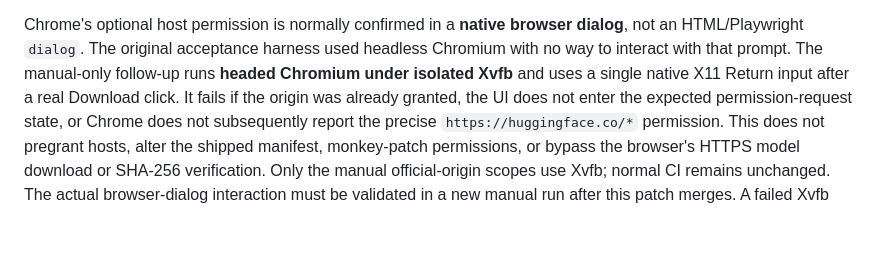
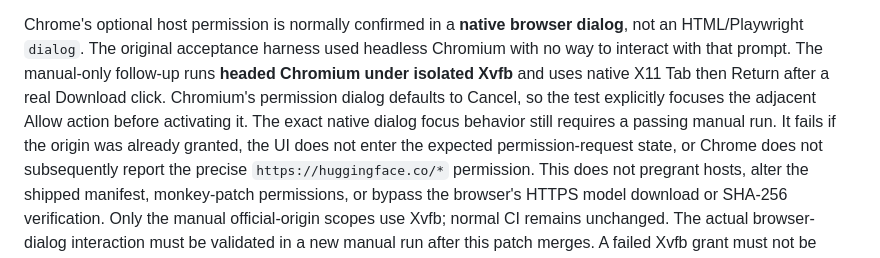
Before and after one commit to Fooftilly/kokoro-extension, a Markdown page: docs/on-device-browser-validation.md, the part around the change. Rendered like a GitHub page; blank space fills up the shorter version.

Commit message:
docs(models): explain explicit Allow focus on native Chromium consent prompt

```diff
--- a/docs/on-device-browser-validation.md
+++ b/docs/on-device-browser-validation.md
@@ -540,7 +540,10 @@ Chrome's optional host permission is normally confirmed in a **native
 browser dialog**, not an HTML/Playwright `dialog`. The original acceptance
 harness used headless Chromium with no way to interact with that prompt.
 The manual-only follow-up runs **headed Chromium under isolated Xvfb**
-and uses a single native X11 Return input after a real Download click.
+and uses native X11 Tab then Return after a real Download click. Chromium's
+permission dialog defaults to Cancel, so the test explicitly focuses the
+adjacent Allow action before activating it. The exact native dialog focus
+behavior still requires a passing manual run.
 It fails if the origin was already granted, the UI does not enter the
 expected permission-request state, or Chrome does not subsequently report
 the precise `https://huggingface.co/*` permission. This does not
```
